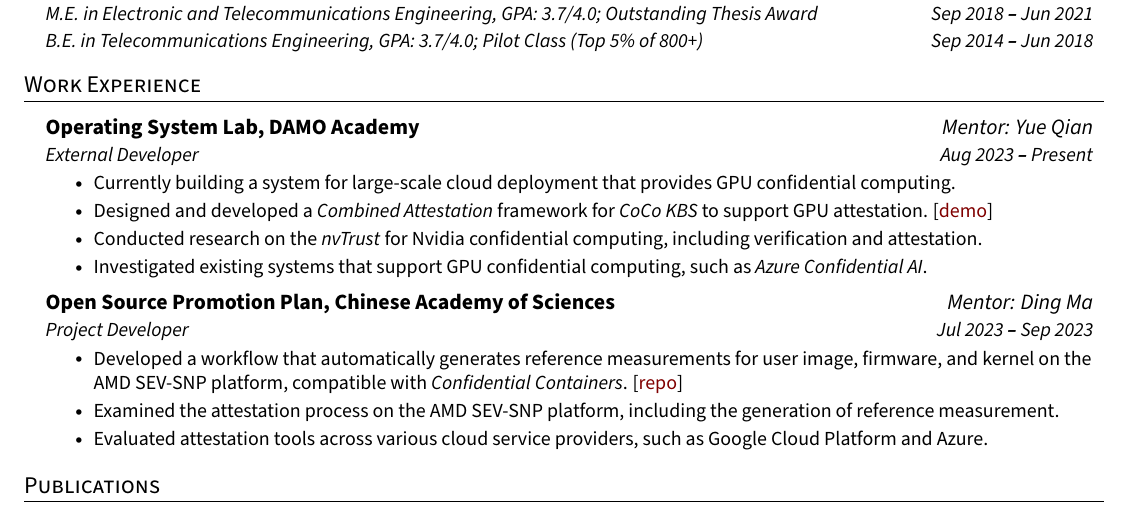
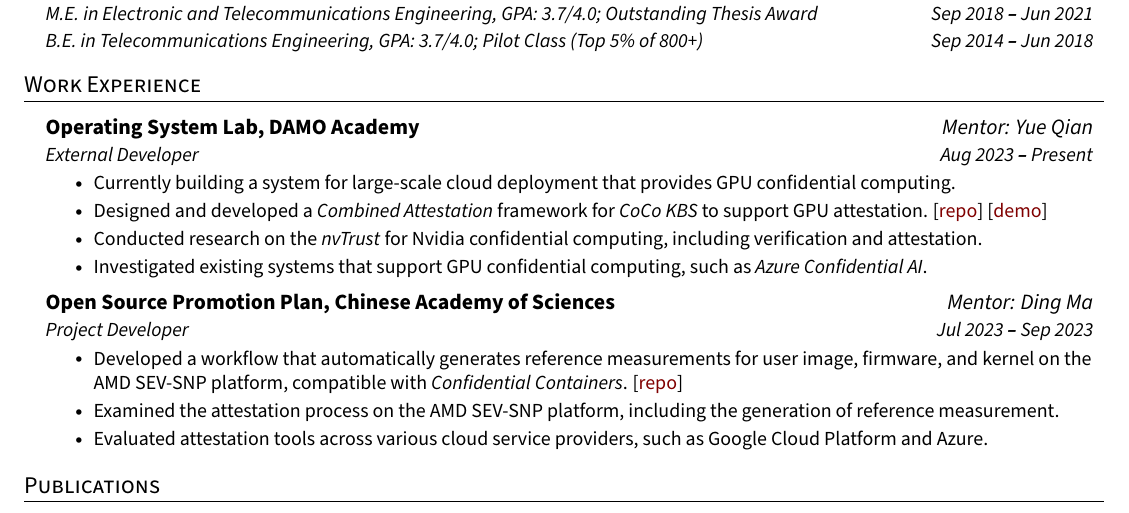
Before and after one commit to jingyao-zhang/CV, a LaTeX CV (cv/cv.tex): part of page 1 of 3, cut so that both start at the same text. Compiled offline with pdfLaTeX.

Commit message:
update link

```diff
--- a/cv/cv.tex
+++ b/cv/cv.tex
@@ -209,7 +209,8 @@
       {External Developer}{Aug 2023 \textbf{--} Present}
         \resumeItemListStart
             \resumeItem{Currently building a system for large-scale cloud deployment that provides GPU confidential computing.}
-            \resumeItem{Designed and developed a \textit{Combined Attestation} framework for \textit{CoCo KBS} to support GPU attestation. [\href{https://www.youtube.com/watch?v=PUM6HVjNAm8}{demo}]}
+            \resumeItem{Designed and developed a \textit{Combined Attestation} framework for \textit{CoCo KBS} to support GPU attestation. [\href{https://github.com/jingyao-zhang/demo-combined-attestation}{repo}]
+            [\href{https://www.youtube.com/watch?v=PUM6HVjNAm8}{demo}]}
             \resumeItem{Conducted research on the \textit{nvTrust} for Nvidia confidential computing, including verification and attestation.}
             \resumeItem{Investigated existing systems that support GPU confidential computing, such as \textit{Azure Confidential AI}.}
         \resumeItemListEnd
```
Also changed, not shown: Curriculum_Vitae.pdf.
